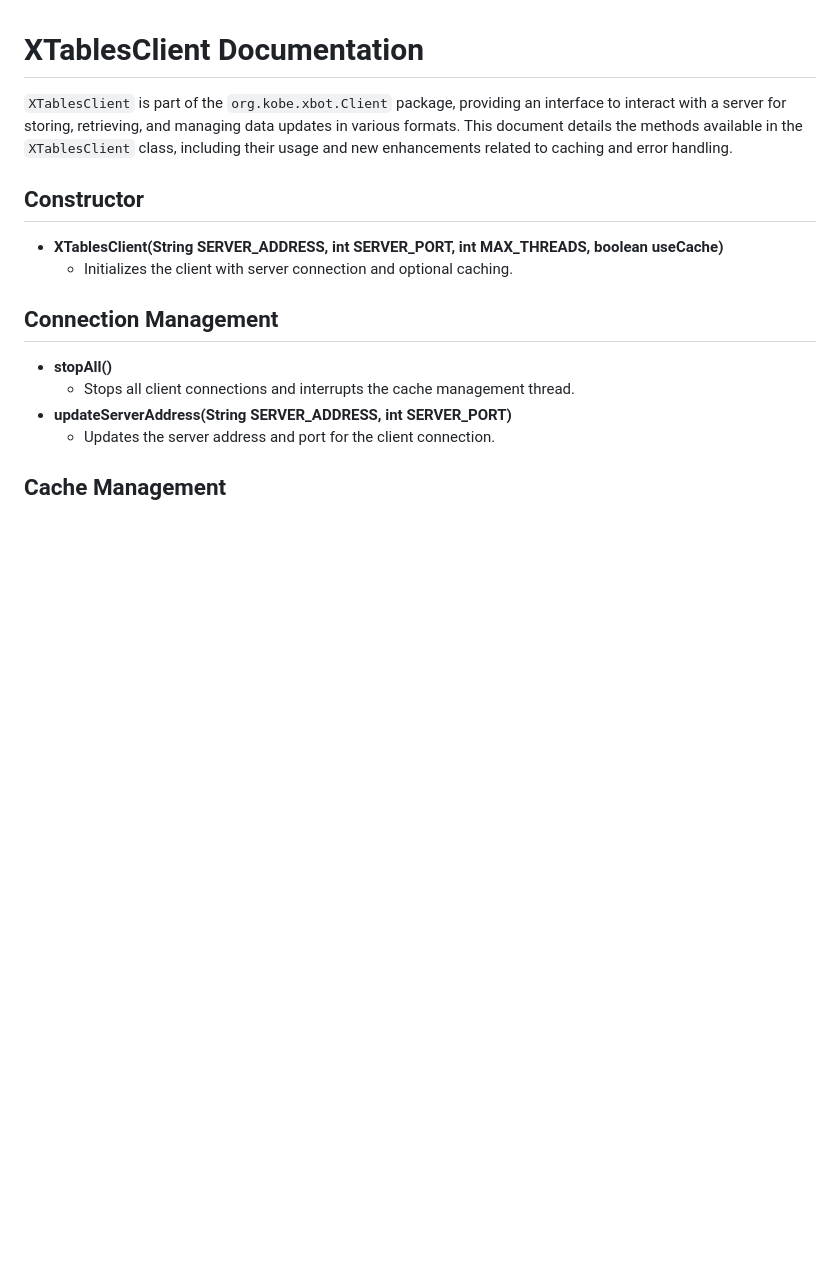
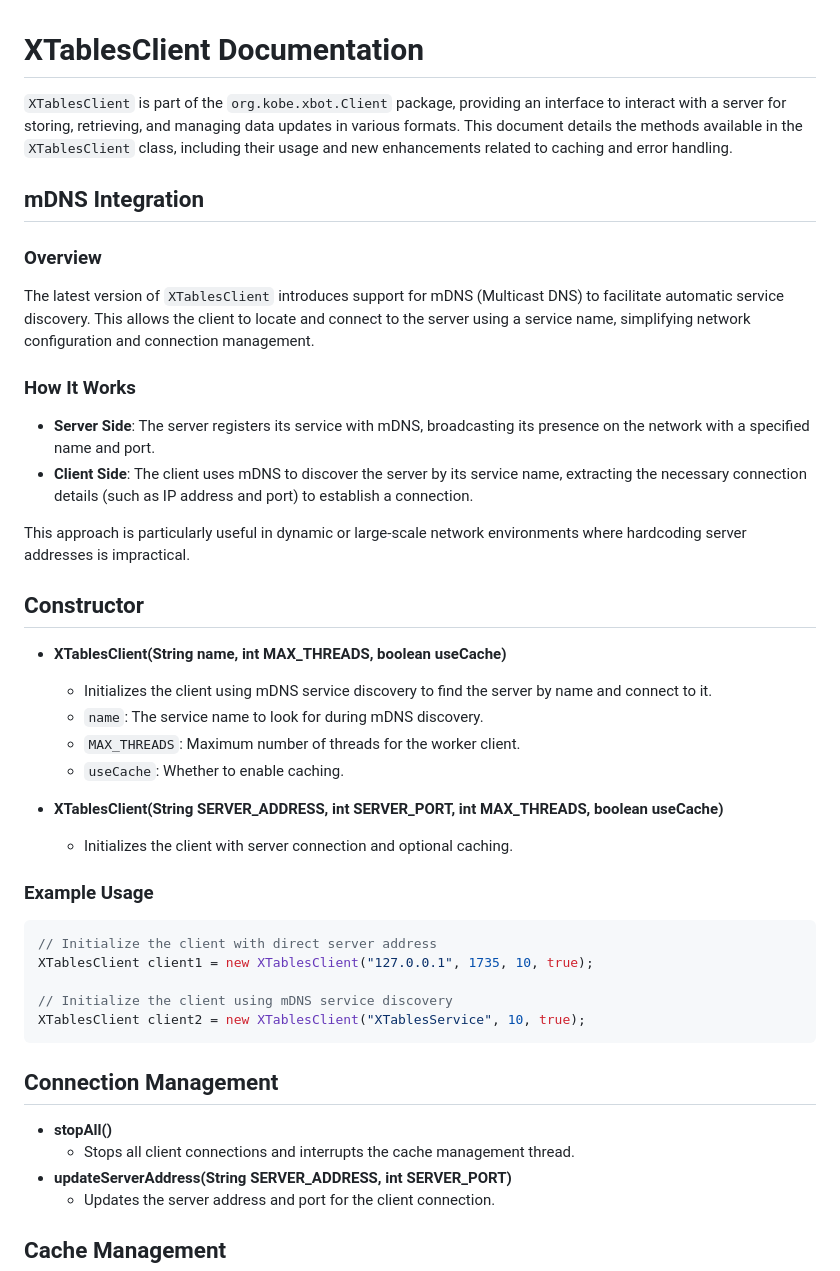
Before and after one commit to Kobeeeef/XTABLES, a Markdown page: README.md, the part around the change. Rendered like a GitHub page; blank space fills up the shorter version.

````diff
--- a/README.md
+++ b/README.md
@@ -3,10 +3,38 @@
 
 `XTablesClient` is part of the `org.kobe.xbot.Client` package, providing an interface to interact with a server for storing, retrieving, and managing data updates in various formats. This document details the methods available in the `XTablesClient` class, including their usage and new enhancements related to caching and error handling.
 
+## mDNS Integration
+
+### Overview
+
+The latest version of `XTablesClient` introduces support for mDNS (Multicast DNS) to facilitate automatic service discovery. This allows the client to locate and connect to the server using a service name, simplifying network configuration and connection management.
+
+### How It Works
+
+- **Server Side**: The server registers its service with mDNS, broadcasting its presence on the network with a specified name and port.
+- **Client Side**: The client uses mDNS to discover the server by its service name, extracting the necessary connection details (such as IP address and port) to establish a connection.
+
+This approach is particularly useful in dynamic or large-scale network environments where hardcoding server addresses is impractical.
+
 ## Constructor
+- **XTablesClient(String name, int MAX_THREADS, boolean useCache)**
+  - Initializes the client using mDNS service discovery to find the server by name and connect to it.
+  - `name`: The service name to look for during mDNS discovery.
+  - `MAX_THREADS`: Maximum number of threads for the worker client.
+  - `useCache`: Whether to enable caching.
 
 - **XTablesClient(String SERVER_ADDRESS, int SERVER_PORT, int MAX_THREADS, boolean useCache)**
   - Initializes the client with server connection and optional caching.
+
+### Example Usage
+
+```java
+// Initialize the client with direct server address
+XTablesClient client1 = new XTablesClient("127.0.0.1", 1735, 10, true);
+
+// Initialize the client using mDNS service discovery
+XTablesClient client2 = new XTablesClient("XTablesService", 10, true);
+```
 
 ## Connection Management
 
````
